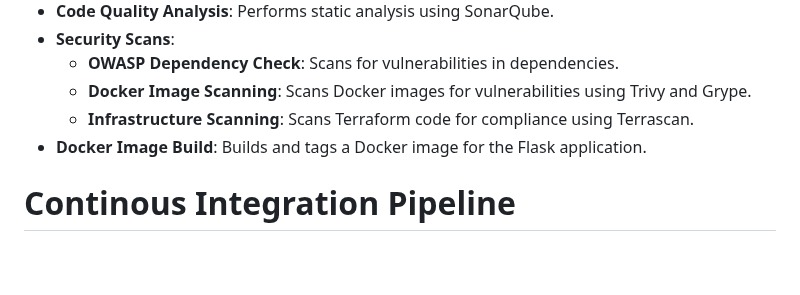
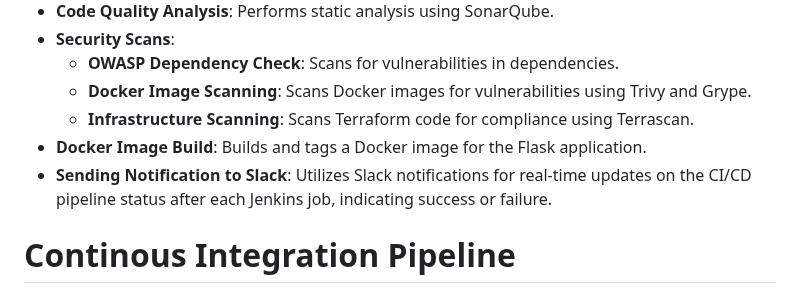
Before and after one commit to ahmedalaa14/Complete-CI-CD, a Markdown page: README.md, the part around one of its changes. Drawn GitHub-style; blank space fills up the shorter version.

```diff
--- a/README.md
+++ b/README.md
@@ -361,6 +361,7 @@ aws eks update-cluster-config --region eu-north-1 --name team6-cluster
   - **Docker Image Scanning**: Scans Docker images for vulnerabilities using Trivy and Grype.
   - **Infrastructure Scanning**: Scans Terraform code for compliance using Terrascan.
 - **Docker Image Build**: Builds and tags a Docker image for the Flask application.
+- **Sending Notification to Slack**: Utilizes Slack notifications for real-time updates on the CI/CD pipeline status after each Jenkins job, indicating success or failure.
 
 # Continous Integration Pipeline
 
```
Also changed, not shown: other parts of README.md (+4 -0 lines).
